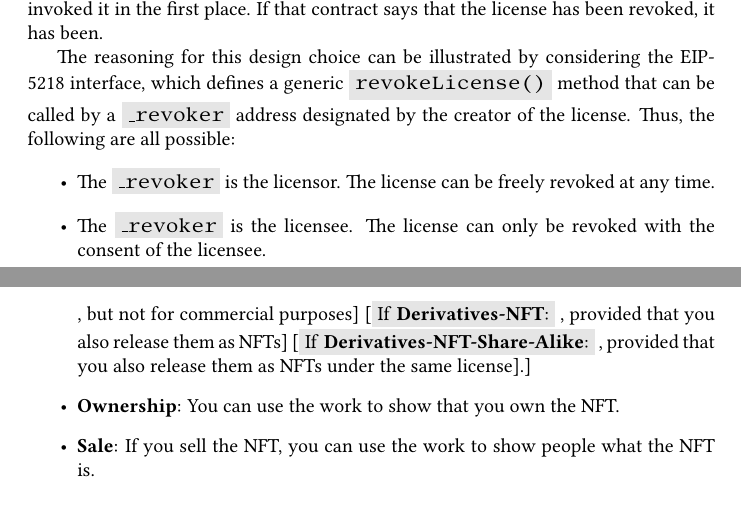
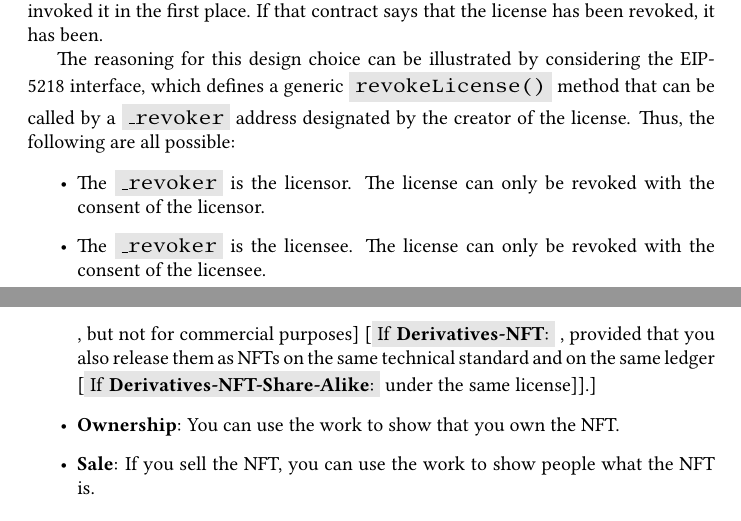
Before and after one commit to grimmelm/nft, a LaTeX document (license/ic3license.tex): two parts of pages 8 and 11 of 16, joined at a grey line, cut so that both start at the same text. Compiled offline with pdfLaTeX.

Commit message:
minor edits

```diff
--- a/license/ic3license.tex
+++ b/license/ic3license.tex
@@ -173,6 +173,6 @@
 
 The reasoning for this design choice can be illustrated by considering the \eiplicense interface, which defines a generic \code{revokeLicense()} method that can be called by a \code{\_revoker} address designated by the creator of the license. Thus, the following are all possible:
 \begin{itemize}
-\item The \code{\_revoker} is the licensor. The license can be freely revoked at any time.
+\item The \code{\_revoker} is the licensor. The license can only be revoked with the consent of the licensor.
 \item The \code{\_revoker} is the licensee. The license can only be revoked with the consent of the licensee.
 \item The \code{\_revoker} is the zero address. The license is irrevocable.
@@ -210,7 +210,7 @@
 
 \begin{itemize}
 \item \textbf{Use and Share}: You can make copies of the work, use them personally, and share them with others \iflicenseoption{\noncommercial}{, but not for commercial purposes}.
-\item \ifnotlicenseoption{\noderivative}{\textbf{Derivatives}: you can make new works that include and build on the work, use them, and share them with others \iflicenseoption{\noncommercial}{, but not for commercial purposes} \iflicenseoption{\derivativetracking}{, provided that you also release them as NFTs} \iflicenseoption{\sharealike}{, provided that you also release them as NFTs under the same license}.}
+\item \ifnotlicenseoption{\noderivative}{\textbf{Derivatives}: you can make new works that include and build on the work, use them, and share them with others \iflicenseoption{\noncommercial}{, but not for commercial purposes} \iflicenseoption{\derivativetracking}{, provided that you also release them as NFTs on the same technical standard and on the same ledger \iflicenseoption{\sharealike}{under the same license}}.}
 \item \textbf{Ownership}: You can use the work to show that you own the NFT.
 \item \textbf{Sale}: If you sell the NFT, you can use the work to show people what the NFT is.
 \end{itemize}
```
Also changed, not shown: license/ic3license.pdf, license/ic3license.tex (4 more changed lines).
